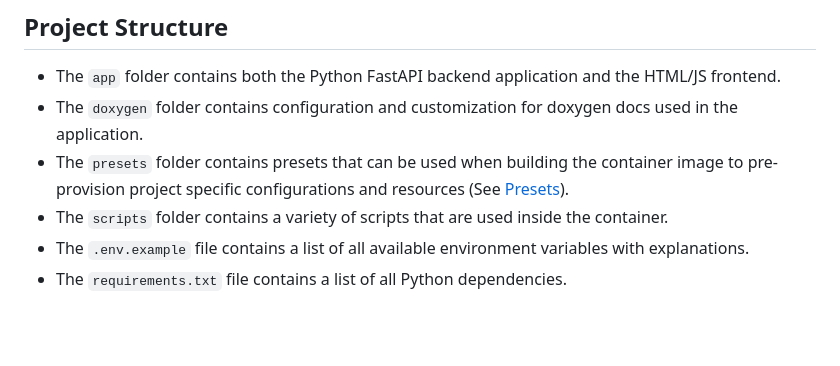
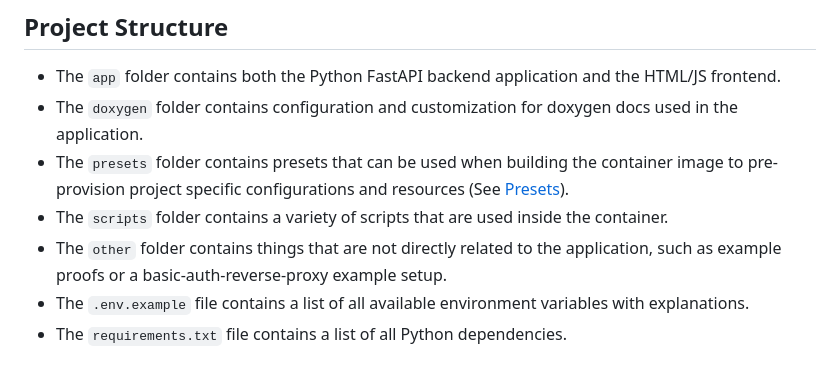
Before and after one commit to rag3047/cassis-verif, a Markdown page: README.md, the part around the change. Rendered like a GitHub page; blank space fills up the shorter version.

```diff
--- a/README.md
+++ b/README.md
@@ -9,6 +9,7 @@ This repo contians the source code of *Cassis-Verif*, a tool developed as part o
 - The `doxygen` folder contains configuration and customization for doxygen docs used in the application.
 - The `presets` folder contains presets that can be used when building the container image to pre-provision project specific configurations and resources (See [Presets](#presets)).
 - The `scripts` folder contains a variety of scripts that are used inside the container.
+- The `other` folder contains things that are not directly related to the application, such as example proofs or a basic-auth-reverse-proxy example setup.
 - The `.env.example` file contains a list of all available environment variables with explanations.
 - The `requirements.txt` file contains a list of all Python dependencies.
 
```
